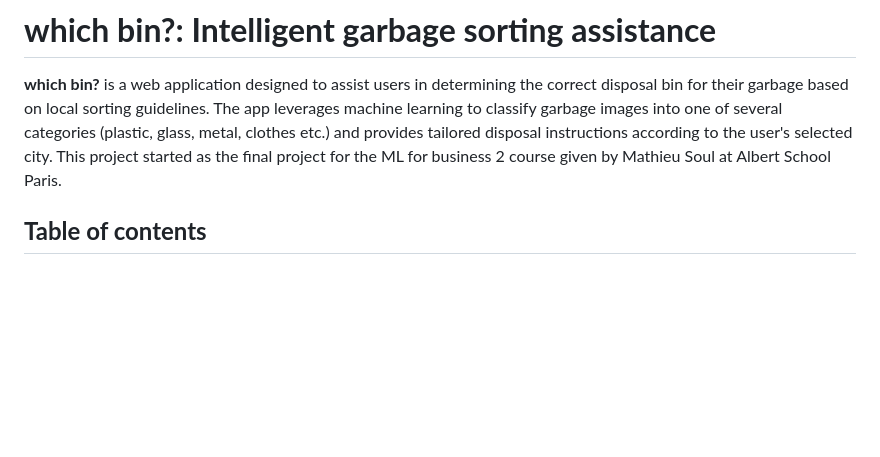
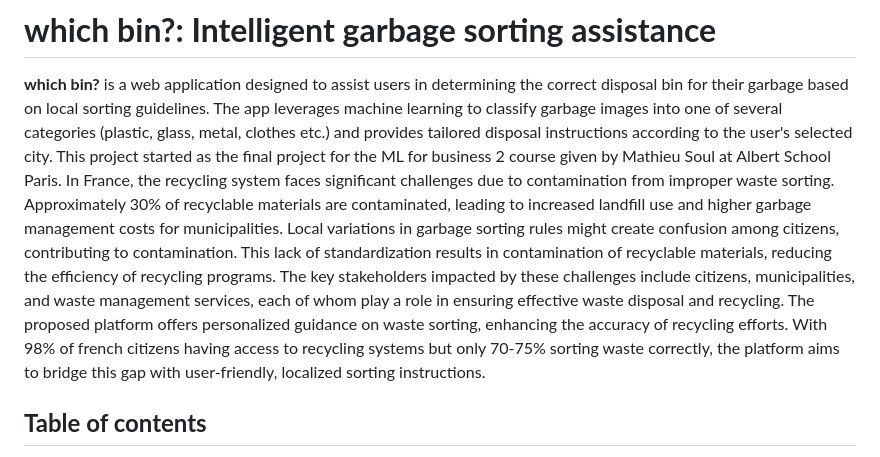
Before and after one commit to Kehat365/which-bin, a Markdown page: README.md, the part around one of its changes. Rendered like a GitHub page; blank space fills up the shorter version.

Commit message:
docs: update README with minor changes
Correct some minor errors and add more informations for the description of the business use case part.

```diff
--- a/README.md
+++ b/README.md
@@ -1,6 +1,7 @@
 # <b>which bin?: Intelligent garbage sorting assistance</b>
 
 <b>which bin?</b> is a web application designed to assist users in determining the correct disposal bin for their garbage based on local sorting guidelines. The app leverages machine learning to classify garbage images into one of several categories (plastic, glass, metal, clothes etc.) and provides tailored disposal instructions according to the user's selected city. This project started as the final project for the ML for business 2 course given by Mathieu Soul at Albert School Paris.
+In France, the recycling system faces significant challenges due to contamination from improper waste sorting. Approximately 30% of recyclable materials are contaminated, leading to increased landfill use and higher garbage management costs for municipalities. Local variations in garbage sorting rules might create confusion among citizens, contributing to contamination. This lack of standardization results in contamination of recyclable materials, reducing the efficiency of recycling programs. The key stakeholders impacted by these challenges include citizens, municipalities, and waste management services, each of whom play a role in ensuring effective waste disposal and recycling. The proposed platform offers personalized guidance on waste sorting, enhancing the accuracy of recycling efforts. With 98% of french citizens having access to recycling systems but only 70-75% sorting waste correctly, the platform aims to bridge this gap with user-friendly, localized sorting instructions.
 
 ## <b>Table of contents</b>
 
```
Also changed, not shown: other parts of README.md (+2 -2 lines).
